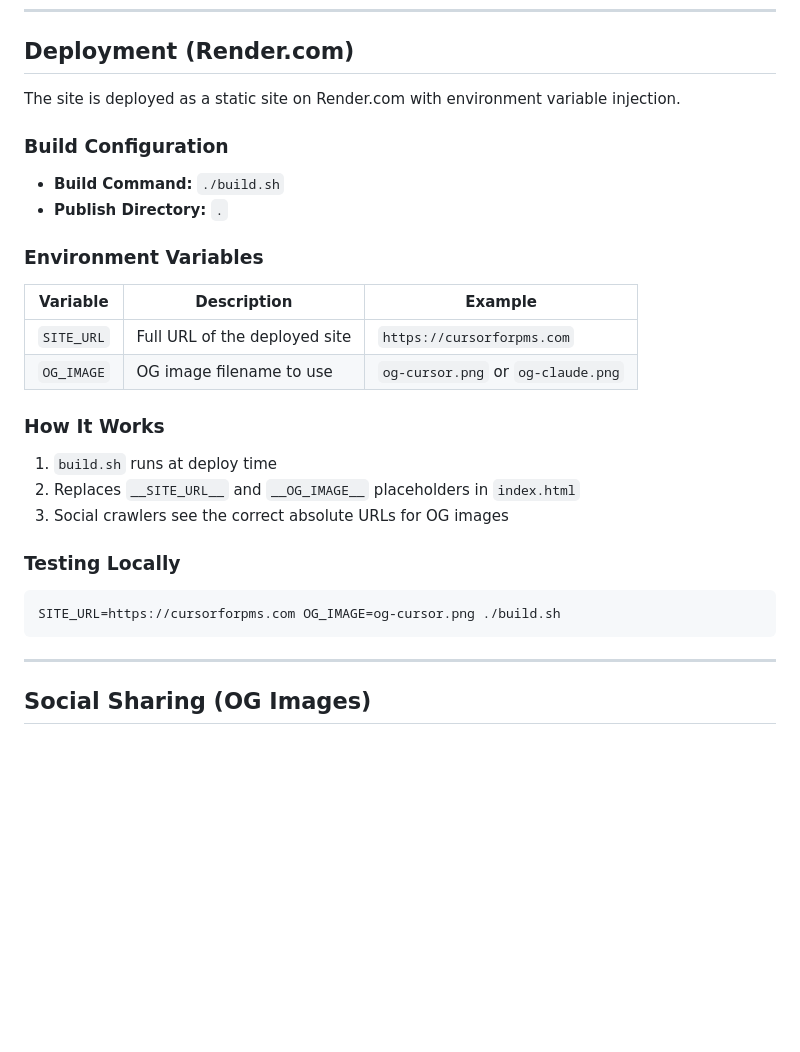
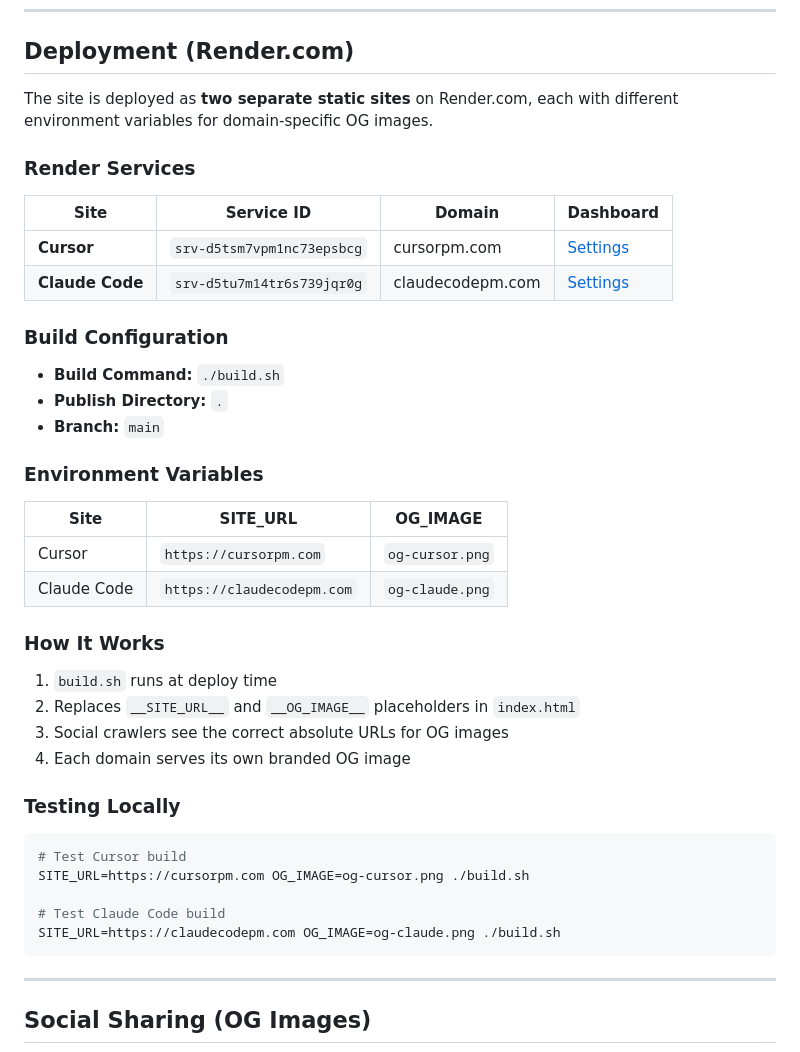
Before and after one commit to exiao/cursor-for-pms, a Markdown page: CLAUDE.md, the part around the change. Drawn GitHub-style; blank space fills up the shorter version.

Commit message:
Update CLAUDE.md with dual Render deployment details
Co-Authored-By: Claude Opus 4.5 <noreply@anthropic.com>

````diff
--- a/CLAUDE.md
+++ b/CLAUDE.md
@@ -156,27 +156,40 @@ Each HTML file contains its own `<style>` block and Tailwind config. Edit inline
 
 ## Deployment (Render.com)
 
-The site is deployed as a static site on Render.com with environment variable injection.
+The site is deployed as **two separate static sites** on Render.com, each with different environment variables for domain-specific OG images.
+
+### Render Services
+
+| Site | Service ID | Domain | Dashboard |
+|------|------------|--------|-----------|
+| **Cursor** | `srv-d5tsm7vpm1nc73epsbcg` | cursorpm.com | [Settings](https://dashboard.render.com/static/srv-d5tsm7vpm1nc73epsbcg/settings) |
+| **Claude Code** | `srv-d5tu7m14tr6s739jqr0g` | claudecodepm.com | [Settings](https://dashboard.render.com/static/srv-d5tu7m14tr6s739jqr0g/settings) |
 
 ### Build Configuration
 - **Build Command:** `./build.sh`
 - **Publish Directory:** `.`
+- **Branch:** `main`
 
 ### Environment Variables
 
-| Variable | Description | Example |
-|----------|-------------|---------|
-| `SITE_URL` | Full URL of the deployed site | `https://cursorforpms.com` |
-| `OG_IMAGE` | OG image filename to use | `og-cursor.png` or `og-claude.png` |
+| Site | SITE_URL | OG_IMAGE |
+|------|----------|----------|
+| Cursor | `https://cursorpm.com` | `og-cursor.png` |
+| Claude Code | `https://claudecodepm.com` | `og-claude.png` |
 
 ### How It Works
 1. `build.sh` runs at deploy time
 2. Replaces `__SITE_URL__` and `__OG_IMAGE__` placeholders in `index.html`
 3. Social crawlers see the correct absolute URLs for OG images
+4. Each domain serves its own branded OG image
 
 ### Testing Locally
 ```bash
-SITE_URL=https://cursorforpms.com OG_IMAGE=og-cursor.png ./build.sh
+# Test Cursor build
+SITE_URL=https://cursorpm.com OG_IMAGE=og-cursor.png ./build.sh
+
+# Test Claude Code build
+SITE_URL=https://claudecodepm.com OG_IMAGE=og-claude.png ./build.sh
 ```
 
 ---
````
